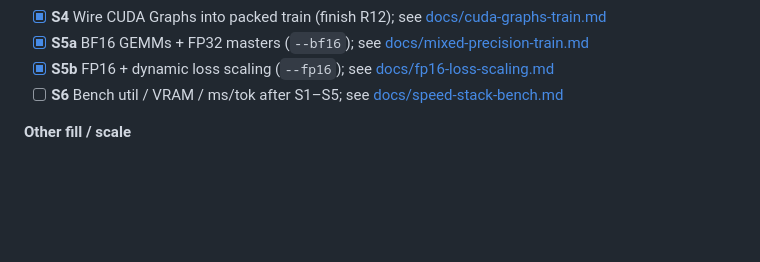
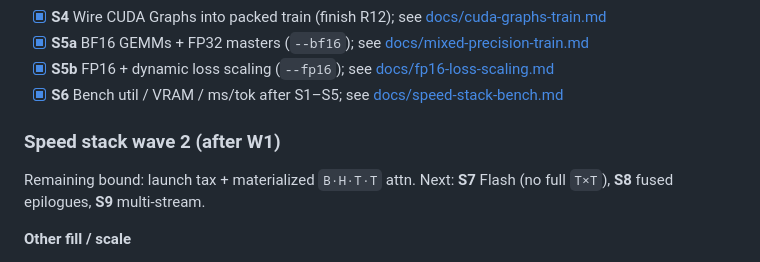
Before and after one commit to vincent-abel/ANNI, a Markdown page: README.md, the part around the change. Rendered like a GitHub page; blank space fills up the shorter version.

Commit message:
Record Wave 1 speed-stack bench numbers (S6).
Document --bench-gpu baseline and point Wave 2 at Flash / fused epilogues / streams.

```diff
--- a/README.md
+++ b/README.md
@@ -220,7 +220,11 @@ Observed headroom on a 16 GB card at current toy scale (`D=256`, `LM_BATCH_AUT
 - [x] **S4** Wire CUDA Graphs into packed train (finish R12); see [docs/cuda-graphs-train.md](docs/cuda-graphs-train.md)
 - [x] **S5a** BF16 GEMMs + FP32 masters (`--bf16`); see [docs/mixed-precision-train.md](docs/mixed-precision-train.md)
 - [x] **S5b** FP16 + dynamic loss scaling (`--fp16`); see [docs/fp16-loss-scaling.md](docs/fp16-loss-scaling.md)
-- [ ] **S6** Bench util / VRAM / ms/tok after S1–S5; see [docs/speed-stack-bench.md](docs/speed-stack-bench.md)
+- [x] **S6** Bench util / VRAM / ms/tok after S1–S5; see [docs/speed-stack-bench.md](docs/speed-stack-bench.md)
+
+### Speed stack wave 2 (after W1)
+
+Remaining bound: launch tax + materialized `B·H·T·T` attn. Next: **S7** Flash (no full `T×T`), **S8** fused epilogues, **S9** multi-stream.
 
 **Other fill / scale**
 
```
Also changed, not shown: docs/README.md (+1 -0 lines), docs/speed-stack-bench.md (added, +15 -0 lines).
